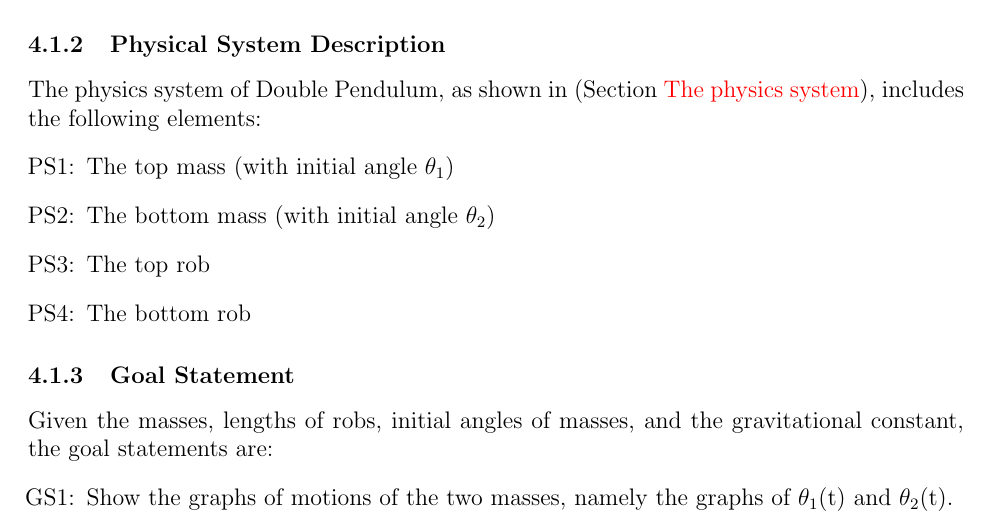
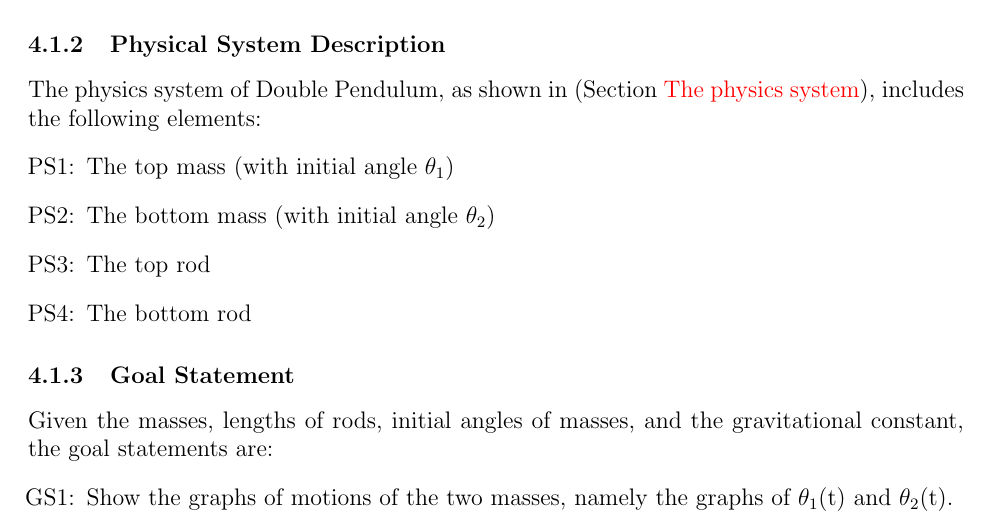
Before and after one commit to Zhang-Zhi-ZZ/CAS741Project, a LaTeX document (Double Pendulum/docs/SRS/SRS.tex): part of page 9 of 25, cut so that both start at the same text. Compiled offline with pdfLaTeX.

Commit message:
robs to rods
corrected spelling mistakes

```diff
--- a/Double Pendulum/docs/SRS/SRS.tex
+++ b/Double Pendulum/docs/SRS/SRS.tex
@@ -305,13 +305,13 @@ The physics system of Double Pendulum, as shown in (Section~\nameref{Fig_physics
 
 \item[PS1:] The top mass (with initial angle $\theta_1$)
 \item[PS2:] The bottom mass (with initial angle $\theta_2$)
-\item[PS3:] The top rob
-\item[PS4:] The bottom rob
+\item[PS3:] The top rod
+\item[PS4:] The bottom rod
 
 \end{itemize}
 
 \subsubsection{Goal Statement}\label{sec_goalState}
-Given the masses, lengths of robs, initial angles of masses, and the gravitational constant, the goal statements are:
+Given the masses, lengths of rods, initial angles of masses, and the gravitational constant, the goal statements are:
 \begin{itemize}
 
 \item[GS\refstepcounter{goalnum}\thegoalnum \label{G_meaningfulLabel}:] Show the graphs of motions of the two masses, namely the graphs of $\theta_1$(t) and $\theta_2$(t).
```
Also changed, not shown: Double Pendulum/docs/SRS/SRS.pdf, Double Pendulum/docs/SRS/SRS.tex (2 more changed lines).
